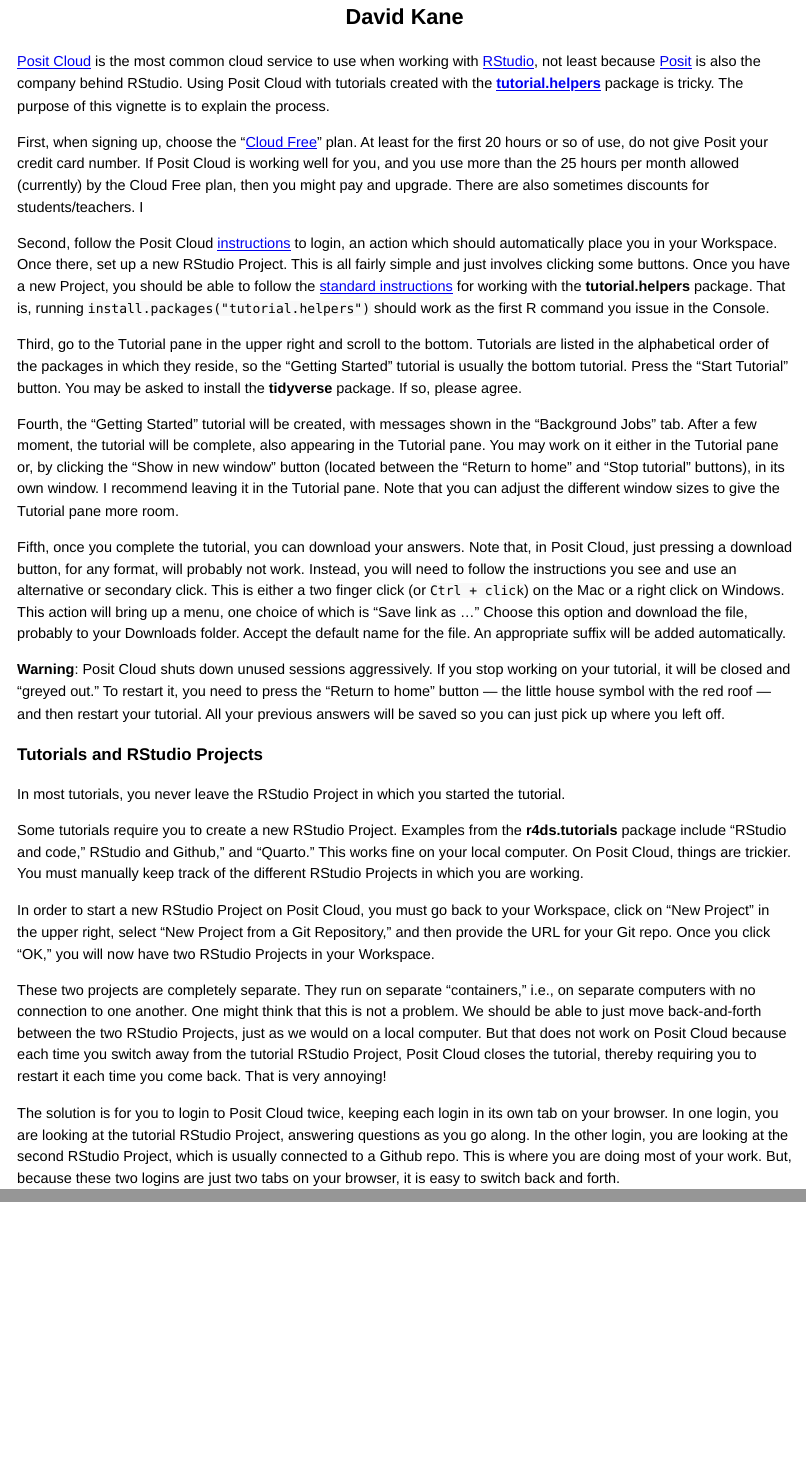
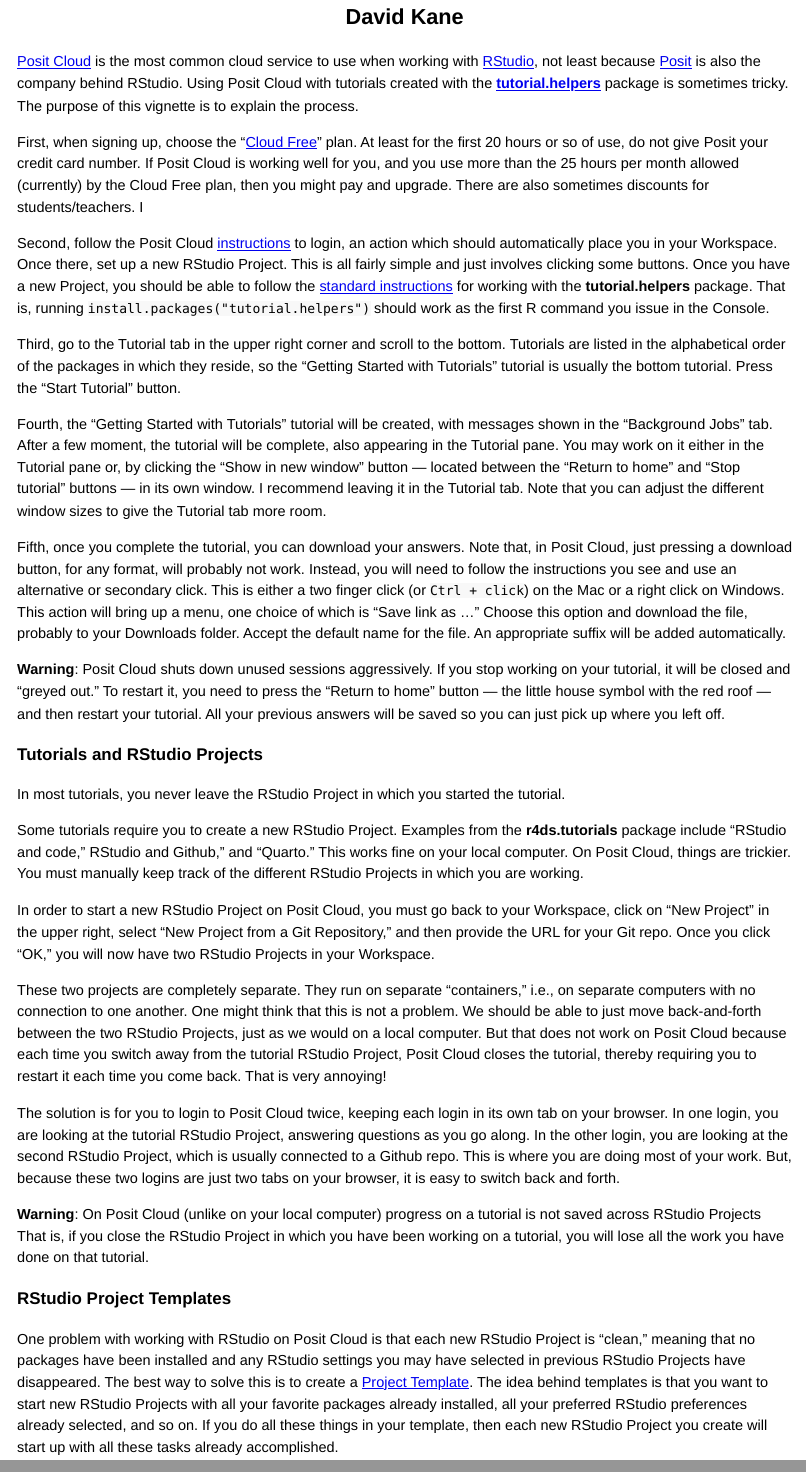
Before and after one commit to PPBDS/tutorial.helpers, an R Markdown document (vignettes/cloud.Rmd): the page in a window 1100 px wide, from 90 px down, and a second part further down, joined at a grey line. The pictures show the output file vignettes/cloud.html that the author committed with the source, opened offline.

Commit message:
more details

```diff
--- a/vignettes/cloud.Rmd
+++ b/vignettes/cloud.Rmd
@@ -8,15 +8,15 @@
   %\VignetteEncoding{UTF-8}
 ---
 
-[Posit Cloud](https://posit.cloud/) is the most common cloud service to use when working with [RStudio](https://posit.co/download/rstudio-desktop/), not least because [Posit](https://posit.co/) is also the company behind RStudio. Using Posit Cloud with tutorials created with the [**tutorial.helpers**](https://ppbds.github.io/tutorial.helpers/) package is tricky. The purpose of this vignette is to explain the process.
+[Posit Cloud](https://posit.cloud/) is the most common cloud service to use when working with [RStudio](https://posit.co/download/rstudio-desktop/), not least because [Posit](https://posit.co/) is also the company behind RStudio. Using Posit Cloud with tutorials created with the [**tutorial.helpers**](https://ppbds.github.io/tutorial.helpers/) package is sometimes tricky. The purpose of this vignette is to explain the process.
 
 First, when signing up, choose the "[Cloud Free](https://posit.cloud/plans)" plan. At least for the first 20 hours or so of use, do not give Posit your credit card number. If Posit Cloud is working well for you, and you use more than the 25 hours per month allowed (currently) by the Cloud Free plan, then you might pay and upgrade. There are also sometimes discounts for students/teachers. I
 
 Second, follow the Posit Cloud [instructions](https://posit.cloud/learn/guide) to login, an action which should automatically place you in your Workspace. Once there, set up a new RStudio Project. This is all fairly simple and just involves clicking some buttons. Once you have a new Project, you should be able to follow the [standard instructions](https://ppbds.github.io/tutorial.helpers/) for working with the **tutorial.helpers** package. That is, running `install.packages("tutorial.helpers")` should work as the first R command you issue in the Console.
 
-Third, go to the Tutorial pane in the upper right and scroll to the bottom. Tutorials are listed in the alphabetical order of the packages in which they reside, so the "Getting Started" tutorial is usually the bottom tutorial. Press the "Start Tutorial" button. You may be asked to install the **tidyverse** package. If so, please agree.
+Third, go to the Tutorial tab in the upper right corner and scroll to the bottom. Tutorials are listed in the alphabetical order of the packages in which they reside, so the "Getting Started with Tutorials" tutorial is usually the bottom tutorial. Press the "Start Tutorial" button.
 
-Fourth, the "Getting Started" tutorial will be created, with messages shown in the "Background Jobs" tab. After a few moment, the tutorial will be complete, also appearing in the Tutorial pane. You may work on it either in the Tutorial pane or, by clicking the "Show in new window" button (located between the "Return to home" and "Stop tutorial" buttons), in its own window. I recommend leaving it in the Tutorial pane. Note that you can adjust the different window sizes to give the Tutorial pane more room.
+Fourth, the "Getting Started with Tutorials" tutorial will be created, with messages shown in the "Background Jobs" tab. After a few moment, the tutorial will be complete, also appearing in the Tutorial pane. You may work on it either in the Tutorial pane or, by clicking the "Show in new window" button --- located between the "Return to home" and "Stop tutorial" buttons --- in its own window. I recommend leaving it in the Tutorial tab. Note that you can adjust the different window sizes to give the Tutorial tab more room.
 
 Fifth, once you complete the tutorial, you can download your answers. Note that, in Posit Cloud, just pressing a download button, for any format, will probably not work. Instead, you will need to follow the instructions you see and use an alternative or secondary click. This is either a two finger click (or `Ctrl + click`) on the Mac or a right click on Windows. This action will bring up a menu, one choice of which is "Save link as ..." Choose this option and download the file, probably to your Downloads folder. Accept the default name for the file. An appropriate suffix will be added automatically.
 
@@ -33,3 +33,9 @@
 These two projects are completely separate. They run on separate "containers," i.e., on separate computers with no connection to one another. One might think that this is not a problem. We should be able to just move back-and-forth between the two RStudio Projects, just as we would on a local computer. But that does not work on Posit Cloud because each time you switch away from the tutorial RStudio Project, Posit Cloud closes the tutorial, thereby requiring you to restart it each time you come back. That is very annoying!
 
 The solution is for you to login to Posit Cloud twice, keeping each login in its own tab on your browser. In one login, you are looking at the tutorial RStudio Project, answering questions as you go along. In the other login, you are looking at the second RStudio Project, which is usually connected to a Github repo. This is where you are doing most of your work. But, because these two logins are just two tabs on your browser, it is easy to switch back and forth.
+
+**Warning**: On Posit Cloud (unlike on your local computer) progress on a tutorial is not saved across RStudio Projects That is, if you close the RStudio Project in which you have been working on a tutorial, you will lose all the work you have done on that tutorial.
+
+### RStudio Project Templates
+
+One problem with working with RStudio on Posit Cloud is that each new RStudio Project is "clean," meaning that no packages have been installed and any RStudio settings you may have selected in previous RStudio Projects have disappeared. The best way to solve this is to create a [Project Template](https://posit.cloud/learn/guide#project-templates). The idea behind templates is that you want to start new RStudio Projects with all your favorite packages already installed, all your preferred RStudio preferences already selected, and so on. If you do all these things in your template, then each new RStudio Project you create will start up with all these tasks already accomplished.
```
Also changed, not shown: vignettes/cloud.html, vignettes/cloud.md.
